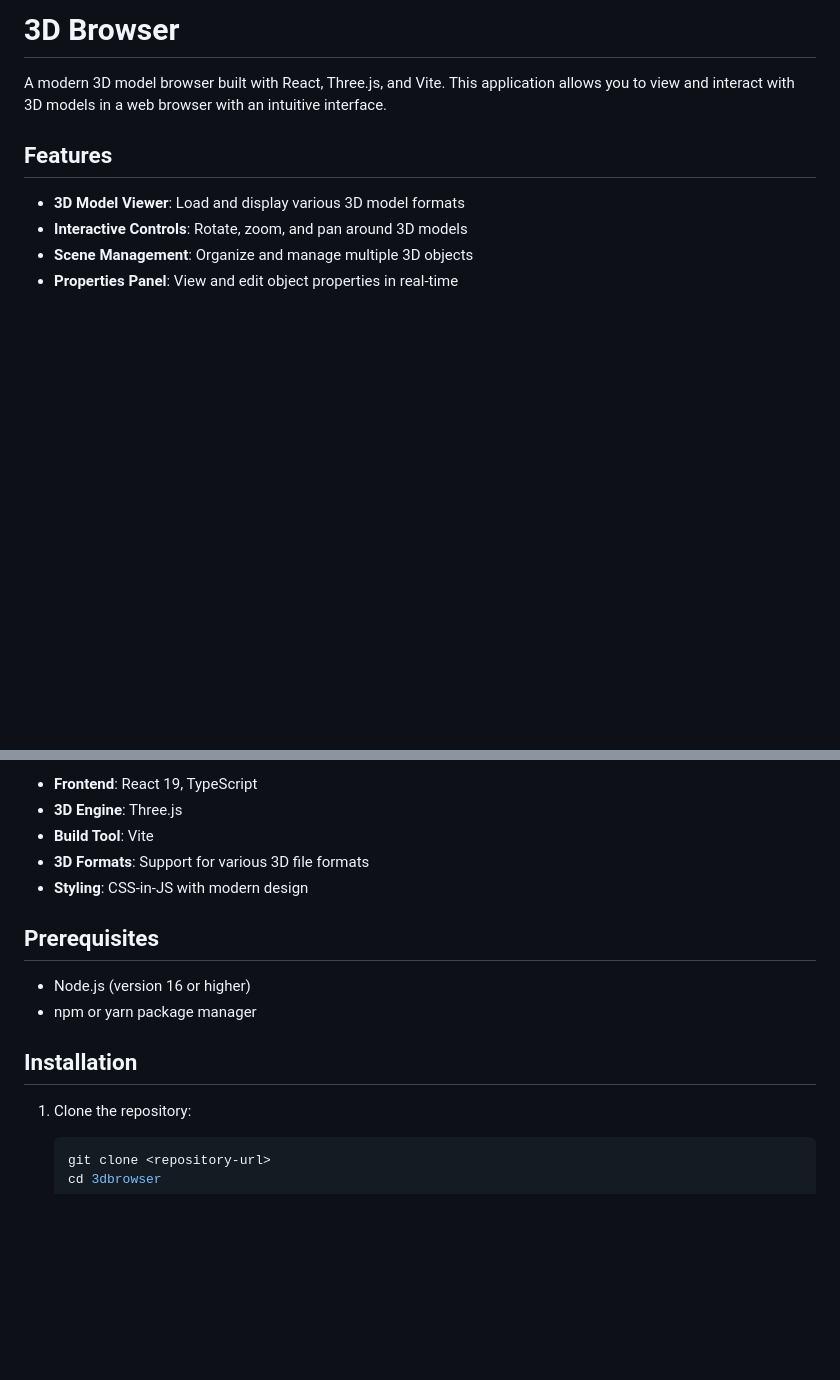
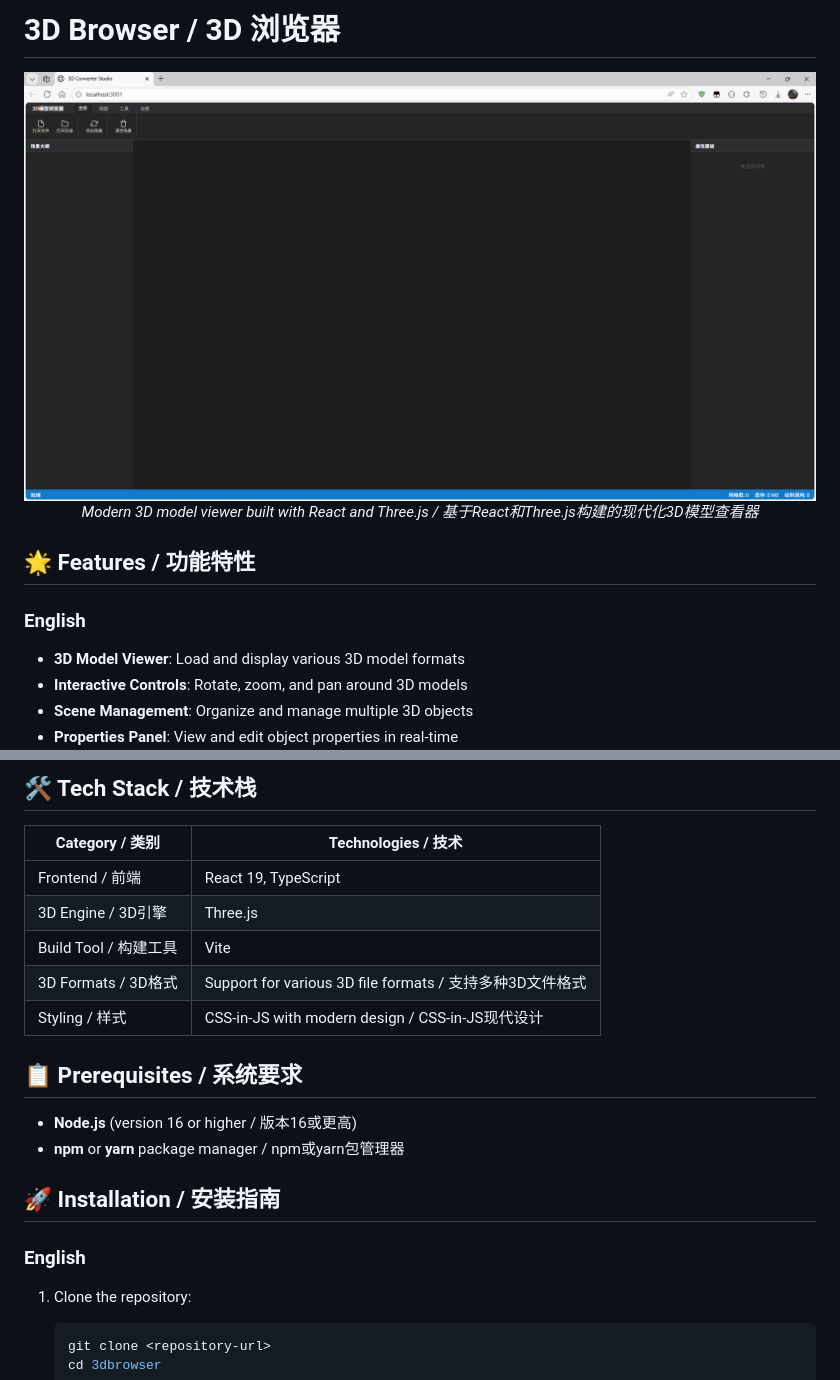
Before and after one commit to zly258/3dbrowser, a Markdown page: README.md, 2 parts joined by grey strips. Rendered like a GitHub page; pictures changed too: images/preview1.png (added); blank space fills up the shorter version.

````diff
--- a/README.md
+++ b/README.md
@@ -1,9 +1,13 @@
-# 3D Browser
+# 3D Browser / 3D 浏览器
 
-A modern 3D model browser built with React, Three.js, and Vite. This application allows you to view and interact with 3D models in a web browser with an intuitive interface.
+<div align="center">
+  <img src="images/preview1.png" alt="3D Browser Preview" width="800" />
+  <p><em>Modern 3D model viewer built with React and Three.js / 基于React和Three.js构建的现代化3D模型查看器</em></p>
+</div>
 
-## Features
+## 🌟 Features / 功能特性
 
+### English
 - **3D Model Viewer**: Load and display various 3D model formats
 - **Interactive Controls**: Rotate, zoom, and pan around 3D models
 - **Scene Management**: Organize and manage multiple 3D objects
@@ -15,17 +25,22 @@ A modern 3D model browser built with React, Three.js, and Vite. This application
 
-- **Frontend**: React 19, TypeScript
-- **3D Engine**: Three.js
-- **Build Tool**: Vite
-- **3D Formats**: Support for various 3D file formats
-- **Styling**: CSS-in-JS with modern design
+## 🛠️ Tech Stack / 技术栈
 
-## Prerequisites
+| Category / 类别 | Technologies / 技术 |
+|----------------|-------------------|
+| Frontend / 前端 | React 19, TypeScript |
+| 3D Engine / 3D引擎 | Three.js |
+| Build Tool / 构建工具 | Vite |
+| 3D Formats / 3D格式 | Support for various 3D file formats / 支持多种3D文件格式 |
+| Styling / 样式 | CSS-in-JS with modern design / CSS-in-JS现代设计 |
 
-- Node.js (version 16 or higher)
-- npm or yarn package manager
+## 📋 Prerequisites / 系统要求
 
-## Installation
+- **Node.js** (version 16 or higher / 版本16或更高)
+- **npm** or **yarn** package manager / npm或yarn包管理器
 
+## 🚀 Installation / 安装指南
+
+### English
 1. Clone the repository:
    ```bash
    git clone <repository-url>
````
Also changed, not shown: other parts of README.md (+136 -23 lines), README_CN.md (deleted, +0 -117 lines).
